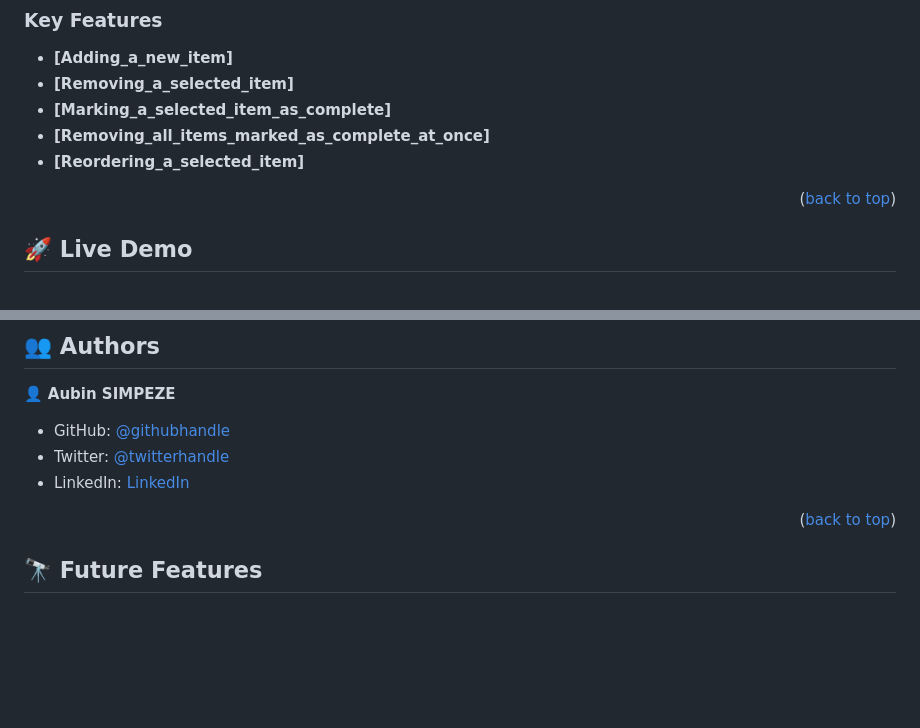
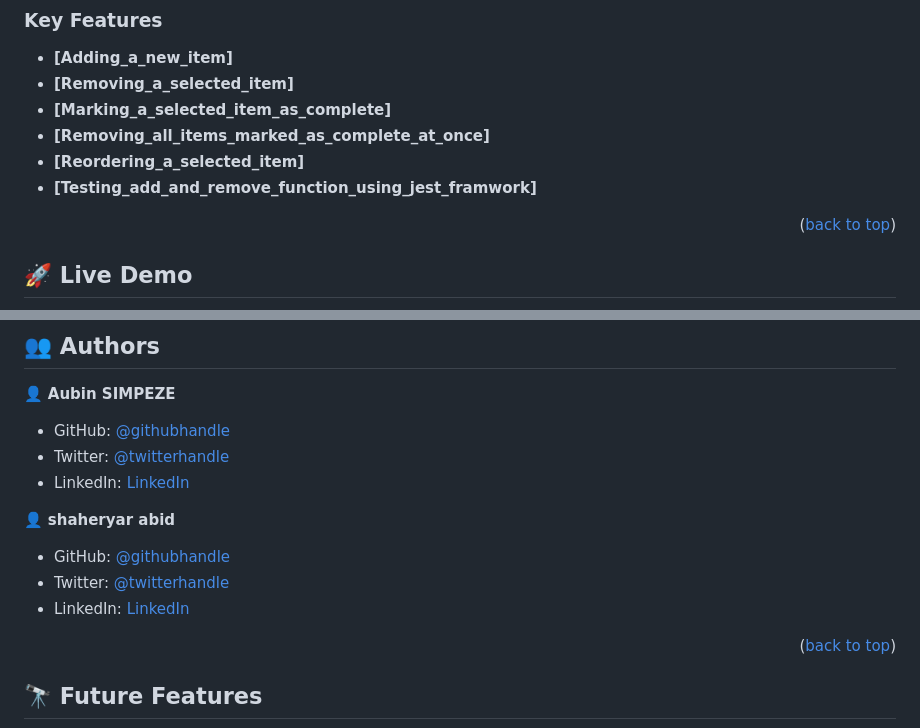
Before and after one commit to aubinleyoung/To-Do-List-App, a Markdown page: README.md, 2 parts joined by grey strips. GitHub-like rendering; blank space fills up the shorter version.

```diff
--- a/README.md
+++ b/README.md
@@ -42,6 +42,7 @@ It uses the DOM API to interact with the HTML elements, and it uses local storag
 - **[Marking_a_selected_item_as_complete]**
 - **[Removing_all_items_marked_as_complete_at_once]**
 - **[Reordering_a_selected_item]**
+- **[Testing_add_and_remove_function_using_jest_framwork]**
 
 
 <p align="right">(<a href="#readme-top">back to top</a>)</p>
@@ -114,6 +115,12 @@ To get the output of our project make sure you have google Chrome, Mozila or any
 - Twitter: [@twitterhandle](https://twitter.com/SimpezeAubin)
 - LinkedIn: [LinkedIn](https://www.linkedin.com/in/aubin-simpeze-7a5b7a220/)
 
+👤 **shaheryar abid**
+
+- GitHub: [@githubhandle](https://github.com/Shaheryar0054)
+- Twitter: [@twitterhandle](@sharyar0310)
+- LinkedIn: [LinkedIn](https://www.linkedin.com/in/shaheryar-abid-8758121b3/)
+
 
 
 <p align="right">(<a href="#readme-top">back to top</a>)</p>
```
